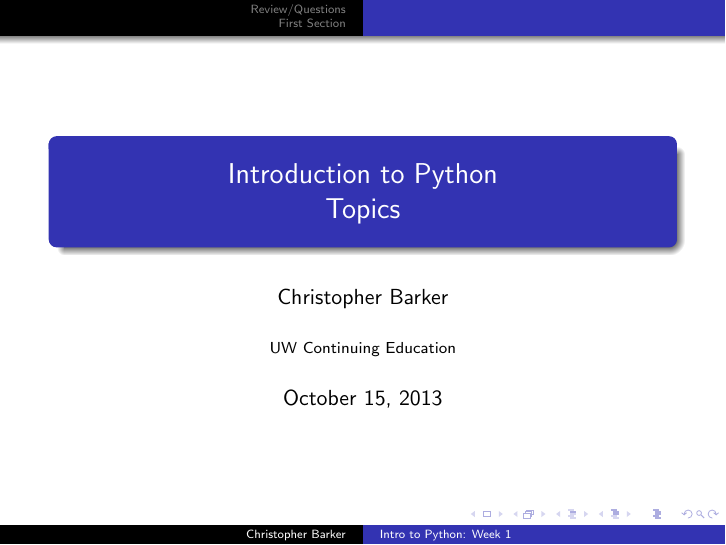
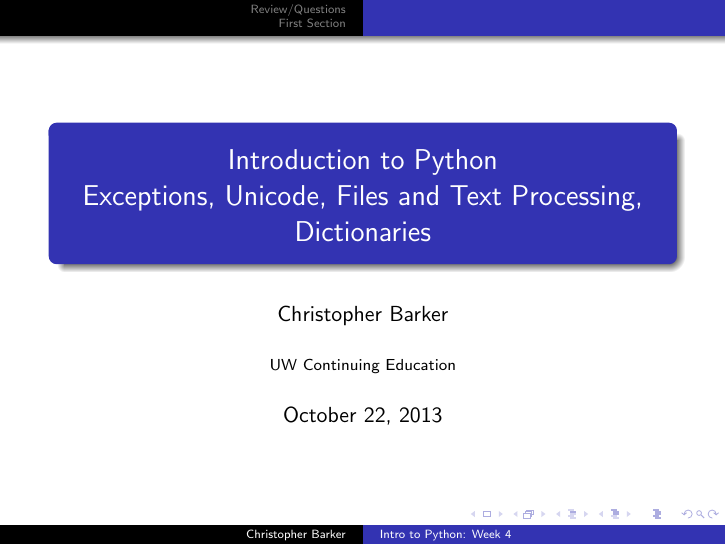
Before and after one commit to UWPCE-PythonCert/IntroToPython-2014, LaTeX slides (week-04/presentation-week-04.tex): page 1 of 9. Compiled offline with pdfLaTeX.

Commit message:
updated syllabus..strted week 4 presentation.

```diff
--- a/week-04/presentation-week-04.tex
+++ b/week-04/presentation-week-04.tex
@@ -1,10 +1,10 @@
 \documentclass{beamer}
 %\usepackage[latin1]{inputenc}
 \usetheme{Warsaw}
-\title[Intro to Python: Week 1]{Introduction  to Python\\ Topics}
+\title[Intro to Python: Week 4]{Introduction  to Python\\ Exceptions, Unicode, Files and Text Processing, Dictionaries}
 \author{Christopher Barker}
 \institute{UW Continuing Education}
-\date{October 15, 2013}
+\date{October 22, 2013}
 
 \usepackage{listings}
 \usepackage{hyperref}
```
Also changed, not shown: 1 other file.
